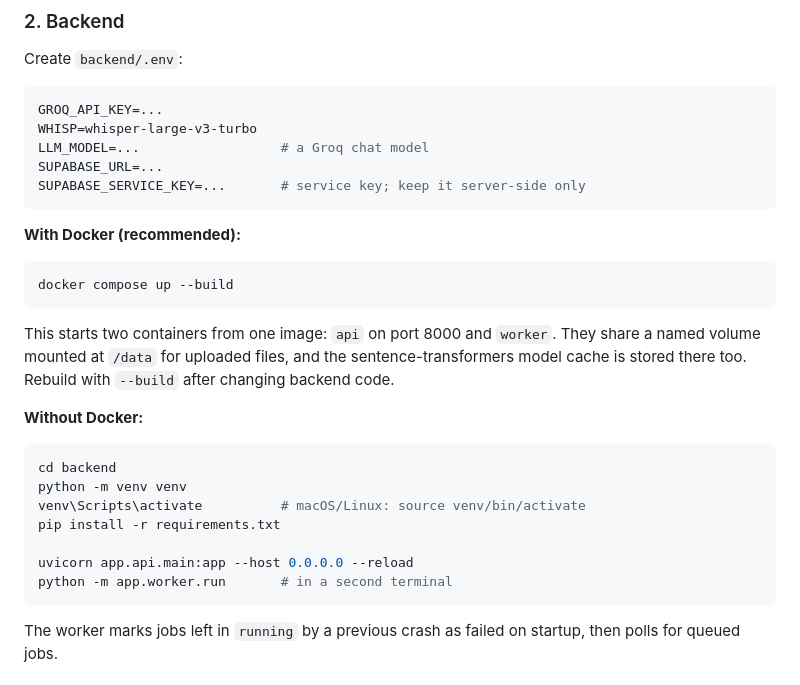
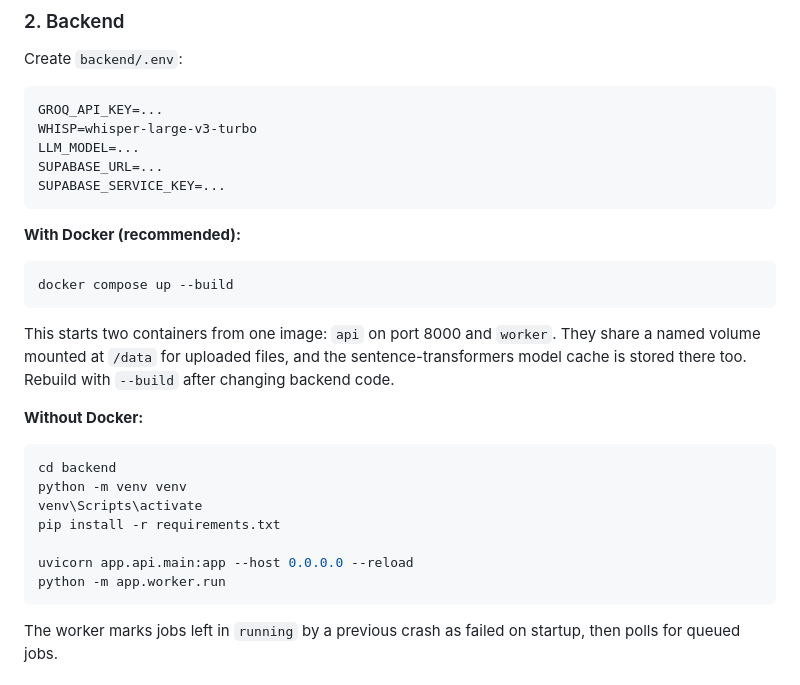
Before and after one commit to rafipasya22/Tsumari, a Markdown page: README.md, the part around the change. Rendered like a GitHub page.

Commit message:
Fix formatting in README for environment variables
Updated environment variables and command instructions in README.

````diff
--- a/README.md
+++ b/README.md
@@ -120,9 +120,9 @@ Create `backend/.env`:
 ```env
 GROQ_API_KEY=...
 WHISP=whisper-large-v3-turbo
-LLM_MODEL=...                  # a Groq chat model
+LLM_MODEL=...
 SUPABASE_URL=...
-SUPABASE_SERVICE_KEY=...       # service key; keep it server-side only
+SUPABASE_SERVICE_KEY=...
 ```
 
 **With Docker (recommended):**
@@ -138,11 +138,11 @@ This starts two containers from one image: `api` on port 8000 and `worker`. They
 ```bash
 cd backend
 python -m venv venv
-venv\Scripts\activate          # macOS/Linux: source venv/bin/activate
+venv\Scripts\activate
 pip install -r requirements.txt
 
 uvicorn app.api.main:app --host 0.0.0.0 --reload
-python -m app.worker.run       # in a second terminal
+python -m app.worker.run
 ```
 
 The worker marks jobs left in `running` by a previous crash as failed on startup, then polls for queued jobs.
````
